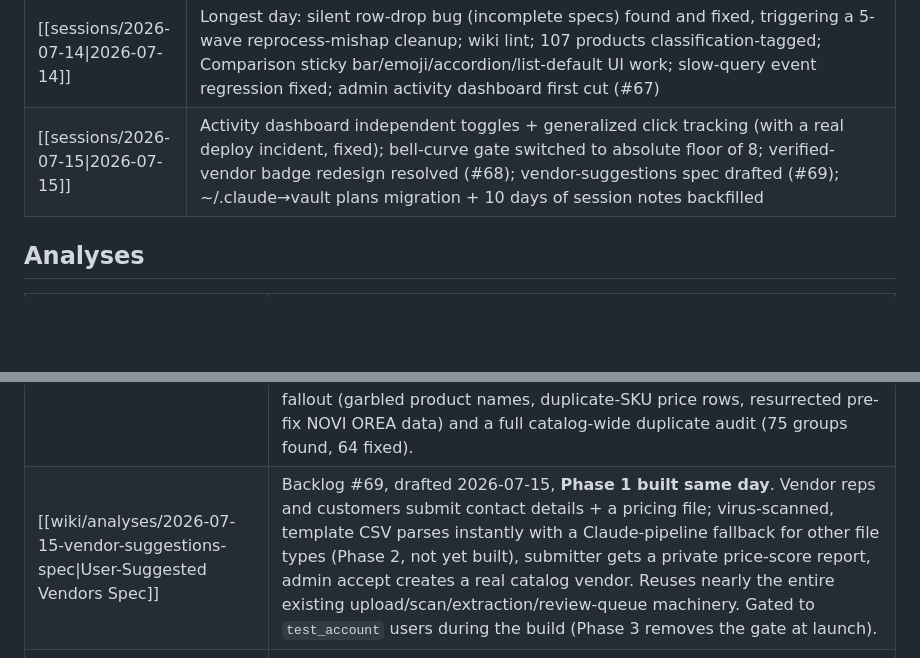
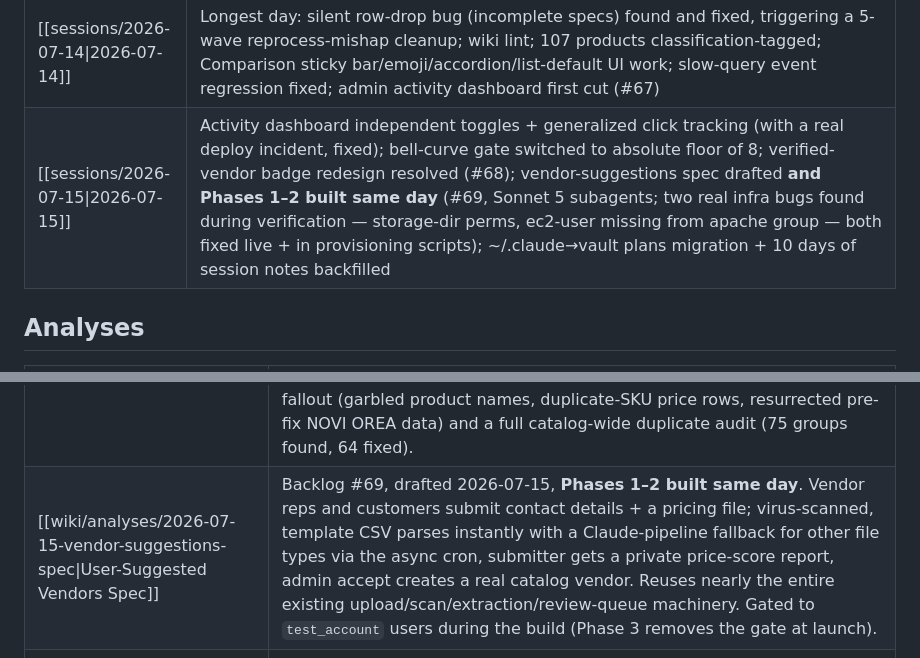
Before and after one commit to dusten/pep_pricing_tool, a Markdown page: Obsidian_pep_pricing_tool/index.md, 2 parts joined by grey strips. GitHub-like rendering; blank space fills up the shorter version.

```diff
--- a/Obsidian_pep_pricing_tool/index.md
+++ b/Obsidian_pep_pricing_tool/index.md
@@ -64,7 +64,7 @@ Catalog of all [[llm-wiki-pattern]] pages. Updated on every ingest. LLM reads th
 | [[sessions/2026-07-12\|2026-07-12]] | Full-catalog duplicate-product audit + merges (#28/#57, 205→195), Lipo-C/MIC three-way entanglement untangled via Claude call-log ground truth, TB-500 re-identified as full-length B4 (reversing an earlier same-day fix), price-history tier bug + vendor_sku uniqueness bug fixed (#59), bulk CAS/MW research (117/195 products), Inventory/Files-tab features (#60-64) |
 | [[sessions/2026-07-13\|2026-07-13]] | Phone-number vendor search (#65), pending-imports queue review surfacing 3 same-day fixes, Skip action on Review Queue (#66), CAS/MW follow-up research, pc_migrations backfill deploy-hygiene fix |
 | [[sessions/2026-07-14\|2026-07-14]] | Longest day: silent row-drop bug (incomplete specs) found and fixed, triggering a 5-wave reprocess-mishap cleanup; wiki lint; 107 products classification-tagged; Comparison sticky bar/emoji/accordion/list-default UI work; slow-query event regression fixed; admin activity dashboard first cut (#67) |
-| [[sessions/2026-07-15\|2026-07-15]] | Activity dashboard independent toggles + generalized click tracking (with a real deploy incident, fixed); bell-curve gate switched to absolute floor of 8; verified-vendor badge redesign resolved (#68); vendor-suggestions spec drafted (#69); ~/.claude→vault plans migration + 10 days of session notes backfilled |
+| [[sessions/2026-07-15\|2026-07-15]] | Activity dashboard independent toggles + generalized click tracking (with a real deploy incident, fixed); bell-curve gate switched to absolute floor of 8; verified-vendor badge redesign resolved (#68); vendor-suggestions spec drafted **and Phases 1–2 built same day** (#69, Sonnet 5 subagents; two real infra bugs found during verification — storage-dir perms, ec2-user missing from apache group — both fixed live + in provisioning scripts); ~/.claude→vault plans migration + 10 days of session notes backfilled |
 
 ## Analyses
 
@@ -95,7 +95,7 @@ Catalog of all [[llm-wiki-pattern]] pages. Updated on every ingest. LLM reads th
 | Backlog #66 — Skip action on Review Queue | 2026-07-13 (see phase-roadmap.md #66). Added a proper defer option (new `last_skipped_at` column + reordered queue) alongside Approve/Reject, surfaced directly by the pending-imports review above. |
 | [[wiki/analyses/2026-07-13-product-cas-mw-followup\|CAS/MW Follow-up Pass]] | 2026-07-13. 31 more products (mostly steroid esters added since the 2026-07-12 pass) got web-verified CAS/MW. Resolved Adamax as a Semax-adamantane analog (1032.24 MW matches the earlier "1032 Da" clue exactly). Caught 19 proposed values that directly conflicted with the 2026-07-12 page's more careful, already-rejected research — reverted before persisting. Surfaced 3 likely duplicate-product findings and 4 items needing a manual vendor-listing check. |
 | [[wiki/analyses/2026-07-14-incomplete-spec-drop-bug\|Silent Row-Drop Bug — Incomplete Spec Data (CUV-5)]] | 2026-07-14. vendor_file_processor.php silently discarded any extracted row with a real price but no usable spec (empty label/zero value) instead of surfacing it for review. Fixed (new incomplete_spec pending-import type, migration 032) and recovered all 5 historical instances across 3 files via the no-Claude-call Manual JSON path. Also documents a mid-task mishap: a broad "reprocess every file" pass created 318 mostly-duplicate pending rows since the pending-creation logic isn't idempotent against review history — diagnosed, bulk-rejected, then 28 ambiguous ones restored on request. Later grew to include 3 more waves of reprocess fallout (garbled product names, duplicate-SKU price rows, resurrected pre-fix NOVI OREA data) and a full catalog-wide duplicate audit (75 groups found, 64 fixed). |
-| [[wiki/analyses/2026-07-15-vendor-suggestions-spec\|User-Suggested Vendors Spec]] | Backlog #69, drafted 2026-07-15, **Phase 1 built same day**. Vendor reps and customers submit contact details + a pricing file; virus-scanned, template CSV parses instantly with a Claude-pipeline fallback for other file types (Phase 2, not yet built), submitter gets a private price-score report, admin accept creates a real catalog vendor. Reuses nearly the entire existing upload/scan/extraction/review-queue machinery. Gated to `test_account` users during the build (Phase 3 removes the gate at launch). |
+| [[wiki/analyses/2026-07-15-vendor-suggestions-spec\|User-Suggested Vendors Spec]] | Backlog #69, drafted 2026-07-15, **Phases 1–2 built same day**. Vendor reps and customers submit contact details + a pricing file; virus-scanned, template CSV parses instantly with a Claude-pipeline fallback for other file types via the async cron, submitter gets a private price-score report, admin accept creates a real catalog vendor. Reuses nearly the entire existing upload/scan/extraction/review-queue machinery. Gated to `test_account` users during the build (Phase 3 removes the gate at launch). |
 | [[wiki/analyses/2026-07-14-flagged-duplicate-listings-needing-research\|Flagged Duplicate/Conflicting Listings Needing Vendor Research]] | 2026-07-14. 11 active (not hidden, not in the Review Queue) conflicting-price pairs left unresolved from the full catalog duplicate audit above — each traces to a single extraction pass reading two genuinely distinct rows from the vendor's own source, not a reprocess bug, so needs a look at the vendor's real price sheet rather than a mechanical fix. Includes a likely product-identity question (Mamoth's Semaglutide duplicate extracted under canonical_name "GLP-1") and a consistent AP-vs-ADP pricing pattern across keruihk's whole Adipotide/FTPP line. |
 
 ## Plans
```
Also changed, not shown: Obsidian_pep_pricing_tool/sessions/2026-07-15.md (+12 -0 lines).
